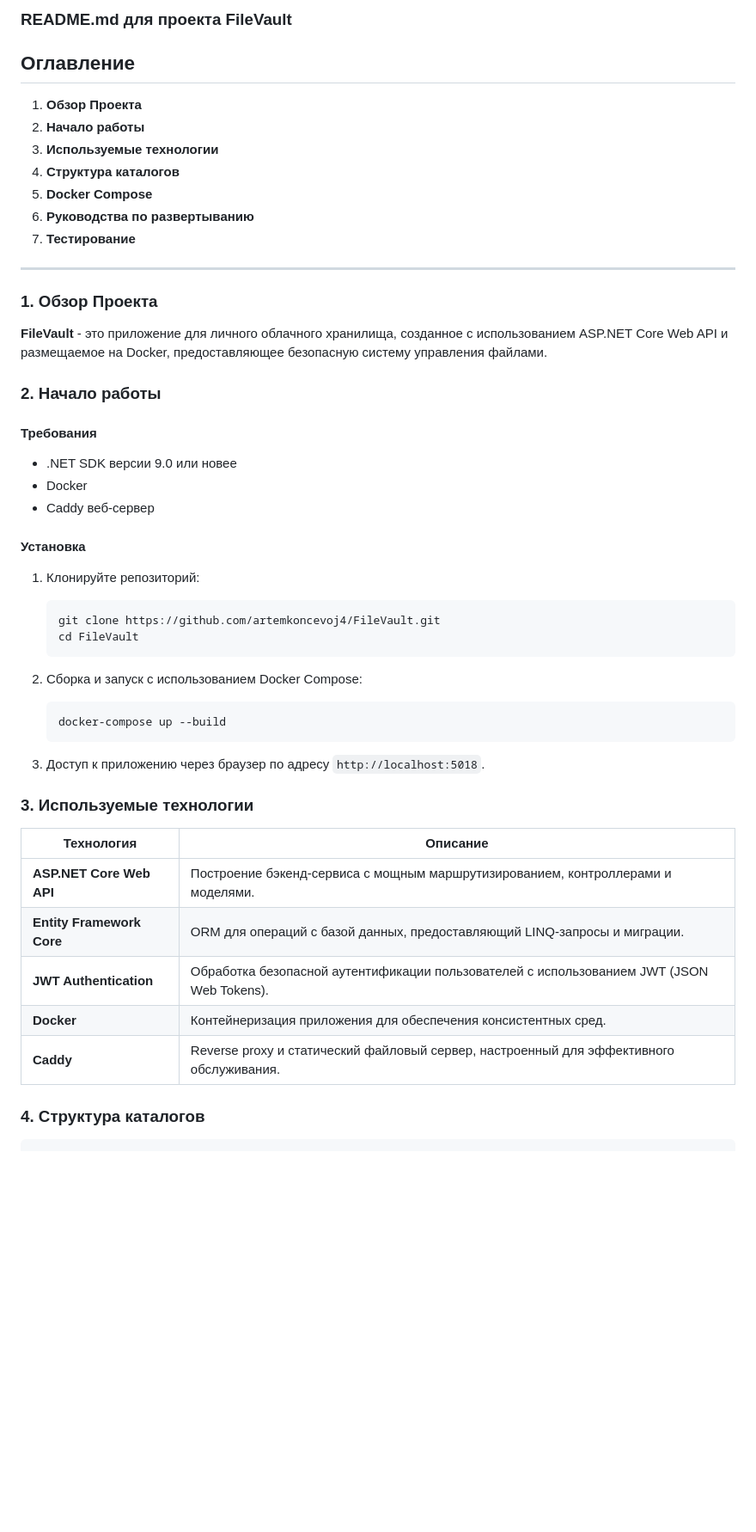
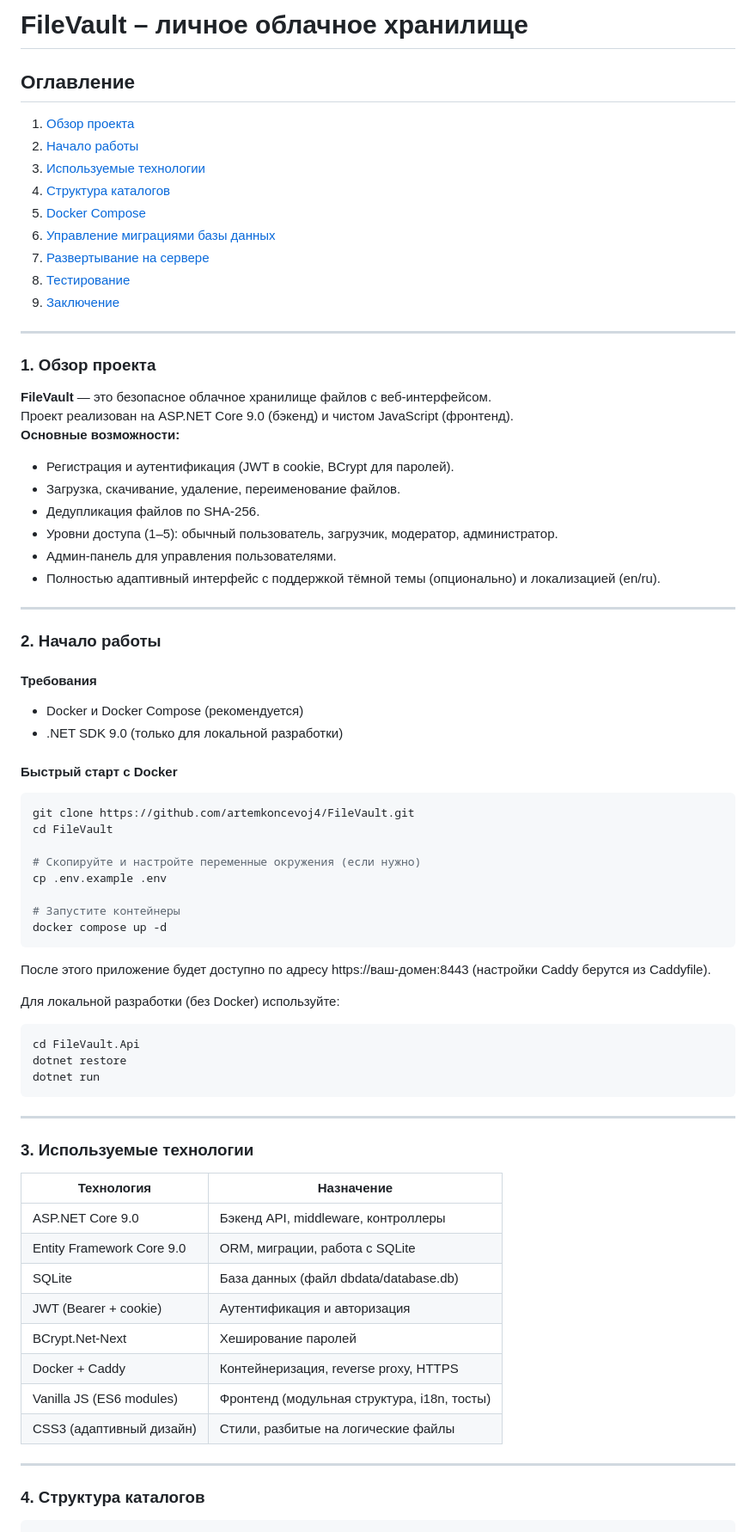
Before and after one commit to artemkoncevoj4/FileVault, a Markdown page: README_RU.md, the part around one of its changes. Shown at 86% size. Rendered like a GitHub page; blank space fills up the shorter version.

Commit message:
doc(readme): Rewritten technical documentation for improved clarity and accuracy

````diff
--- a/README_RU.md
+++ b/README_RU.md
@@ -1,52 +1,73 @@
-### README.md для проекта FileVault
+# FileVault – личное облачное хранилище
 
 ## Оглавление
-1. **Обзор Проекта**
-2. **Начало работы**
-3. **Используемые технологии**
-4. **Структура каталогов**
-5. **Docker Compose**
-6. **Руководства по развертыванию**
-7. **Тестирование**
+1. [Обзор проекта](#1-обзор-проекта)
+2. [Начало работы](#2-начало-работы)
+3. [Используемые технологии](#3-используемые-технологии)
+4. [Структура каталогов](#4-структура-каталогов)
+5. [Docker Compose](#5-docker-compose)
+6. [Управление миграциями базы данных](#6-управление-миграциями-базы-данных)
+7. [Развертывание на сервере](#7-развертывание-на-сервере)
+8. [Тестирование](#8-тестирование)
+9. [Заключение](#заключение)
+---
+
+### 1. Обзор проекта
+
+**FileVault** — это безопасное облачное хранилище файлов с веб-интерфейсом.
+Проект реализован на ASP.NET Core 9.0 (бэкенд) и чистом JavaScript (фронтенд).
+**Основные возможности:**
+- Регистрация и аутентификация (JWT в cookie, BCrypt для паролей).
+- Загрузка, скачивание, удаление, переименование файлов.
+- Дедупликация файлов по SHA-256.
+- Уровни доступа (1–5): обычный пользователь, загрузчик, модератор, администратор.
+- Админ-панель для управления пользователями.
+- Полностью адаптивный интерфейс с поддержкой тёмной темы (опционально) и локализацией (en/ru).
 
 ---
-
-### 1. Обзор Проекта
-
-**FileVault** - это приложение для личного облачного хранилища, созданное с использованием ASP.NET Core Web API и размещаемое на Docker, предоставляющее безопасную систему управления файлами.
 
 ### 2. Начало работы
 
 #### Требования
-- .NET SDK версии 9.0 или новее
-- Docker
-- Caddy веб-сервер
+- Docker и Docker Compose (рекомендуется)
+- .NET SDK 9.0 (только для локальной разработки)
 
-#### Установка
-1. Клонируйте репозиторий:
-   ```bash
-   git clone https://github.com/artemkoncevoj4/FileVault.git
-   cd FileVault
-   ```
+#### Быстрый старт с Docker
 
-2. Сборка и запуск с использованием Docker Compose:
-   ```bash
-   docker-compose up --build
-   ```
+```bash
+git clone https://github.com/artemkoncevoj4/FileVault.git
+cd FileVault
 
-3. Доступ к приложению через браузер по адресу `http://localhost:5018`.
+# Скопируйте и настройте переменные окружения (если нужно)
+cp .env.example .env
+
+# Запустите контейнеры
+docker compose up -d
+```
+После этого приложение будет доступно по адресу https://ваш-домен:8443 (настройки Caddy берутся из Caddyfile).
+
+Для локальной разработки (без Docker) используйте:
+```bash
+cd FileVault.Api
+dotnet restore
+dotnet run
+```
+---
 
 ### 3. Используемые технологии
+| Технология | Назначение |
+| ---------- | ---------- |
+| ASP.NET Core 9.0 |	Бэкенд API, middleware, контроллеры |
+| Entity Framework Core 9.0	| ORM, миграции, работа с SQLite |
+| SQLite	| База данных (файл dbdata/database.db) |
+| JWT (Bearer + cookie) |	Аутентификация и авторизация |
+| BCrypt.Net-Next	| Хеширование паролей |
+| Docker + Caddy	| Контейнеризация, reverse proxy, HTTPS |
+| Vanilla JS (ES6 modules)	| Фронтенд (модульная структура, i18n, тосты) |
+| CSS3 (адаптивный дизайн)	| Стили, разбитые на логические файлы |
 
-| **Технология**              | **Описание**                                                                 |
-|-----------------------------|---------------------------------------------------------------------------------|
-| **ASP.NET Core Web API**    | Построение бэкенд-сервиса с мощным маршрутизированием, контроллерами и моделями.      |
-| **Entity Framework Core**   | ORM для операций с базой данных, предоставляющий LINQ-запросы и миграции.           |
-| **JWT Authentication**      | Обработка безопасной аутентификации пользователей с использованием JWT (JSON Web Tokens).                    |
-| **Docker**                  | Контейнеризация приложения для обеспечения консистентных сред.               |
-| **Caddy**                   | Reverse proxy и статический файловый сервер, настроенный для эффективного обслуживания.        |
+---
 
 ### 4. Структура каталогов
-
-```
+```bash
 FileVault/
````
Also changed, not shown: other parts of README_RU.md (+96 -75 lines), README.md (+146 -104 lines).
